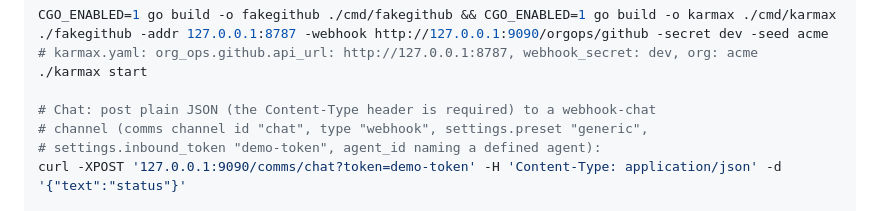
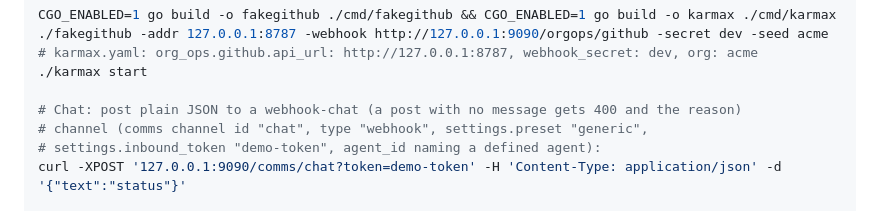
Before and after one commit to MelloB1989/KARMAX, a Markdown page: docs/ORG-OFFICE.md, the part around the change. GitHub-like rendering.

Commit message:
docs/ORG-OFFICE: a JSON chat post no longer needs the Content-Type header
Co-Authored by MelloB's coding agent <build@mellob.in>

```diff
--- a/docs/ORG-OFFICE.md
+++ b/docs/ORG-OFFICE.md
@@ -172,7 +172,7 @@ CGO_ENABLED=1 go build -o fakegithub ./cmd/fakegithub && CGO_ENABLED=1 go build
 # karmax.yaml: org_ops.github.api_url: http://127.0.0.1:8787, webhook_secret: dev, org: acme
 ./karmax start
 
-# Chat: post plain JSON (the Content-Type header is required) to a webhook-chat
+# Chat: post plain JSON to a webhook-chat (a post with no message gets 400 and the reason)
 # channel (comms channel id "chat", type "webhook", settings.preset "generic",
 # settings.inbound_token "demo-token", agent_id naming a defined agent):
 curl -XPOST '127.0.0.1:9090/comms/chat?token=demo-token' -H 'Content-Type: application/json' -d '{"text":"status"}'
```
